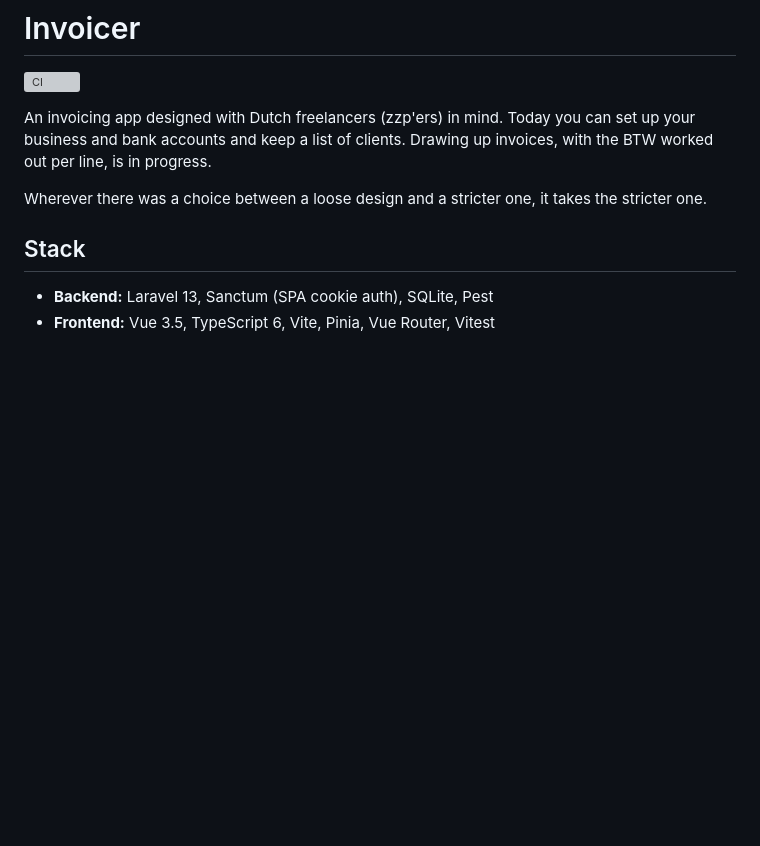
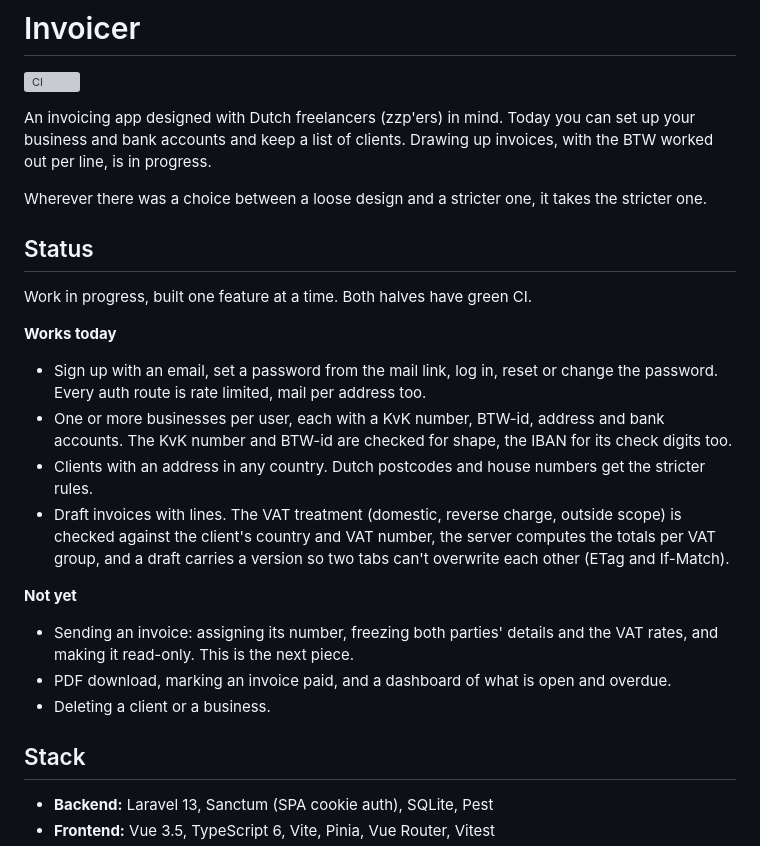
Before and after one commit to racoonamatatas/invoicer, a Markdown page: README.md, the part around the change. Rendered like a GitHub page; blank space fills up the shorter version; grey boxes are pictures that could not be loaded.

Commit message:
docs: README gets a Status section with what works and what's next
Co-Authored-By: Claude Fable 5.1 <noreply@anthropic.com>

```diff
--- a/README.md
+++ b/README.md
@@ -8,6 +8,32 @@ up invoices, with the BTW worked out per line, is in progress.
 
 Wherever there was a choice between a loose design and a stricter one, it takes
 the stricter one.
+
+## Status
+
+Work in progress, built one feature at a time. Both halves have green CI.
+
+**Works today**
+
+- Sign up with an email, set a password from the mail link, log in, reset or
+  change the password. Every auth route is rate limited, mail per address too.
+- One or more businesses per user, each with a KvK number, BTW-id, address and
+  bank accounts. The KvK number and BTW-id are checked for shape, the IBAN
+  for its check digits too.
+- Clients with an address in any country. Dutch postcodes and house numbers
+  get the stricter rules.
+- Draft invoices with lines. The VAT treatment (domestic, reverse charge,
+  outside scope) is checked against the client's country and VAT number, the
+  server computes the totals per VAT group, and a draft carries a version so
+  two tabs can't overwrite each other (ETag and If-Match).
+
+**Not yet**
+
+- Sending an invoice: assigning its number, freezing both parties' details and
+  the VAT rates, and making it read-only. This is the next piece.
+- PDF download, marking an invoice paid, and a dashboard of what is open and
+  overdue.
+- Deleting a client or a business.
 
 ## Stack
 
```
